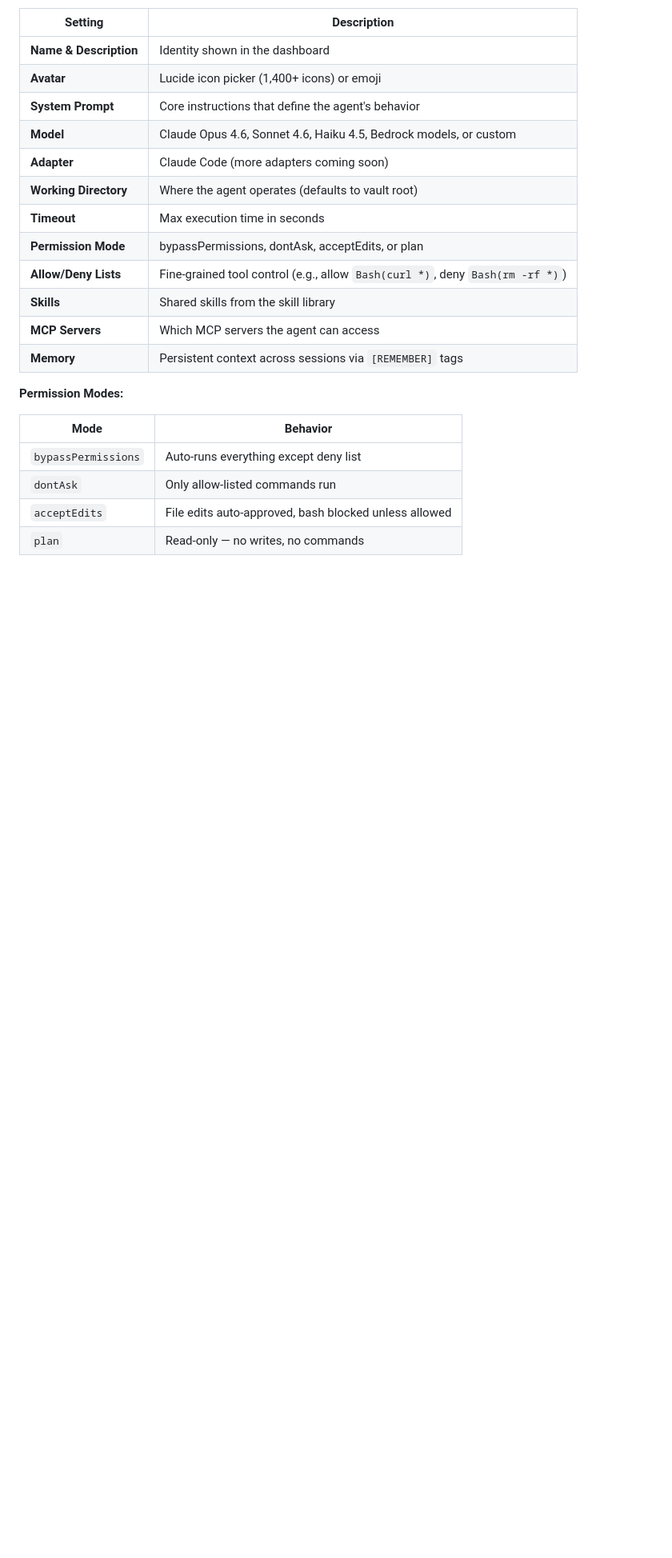
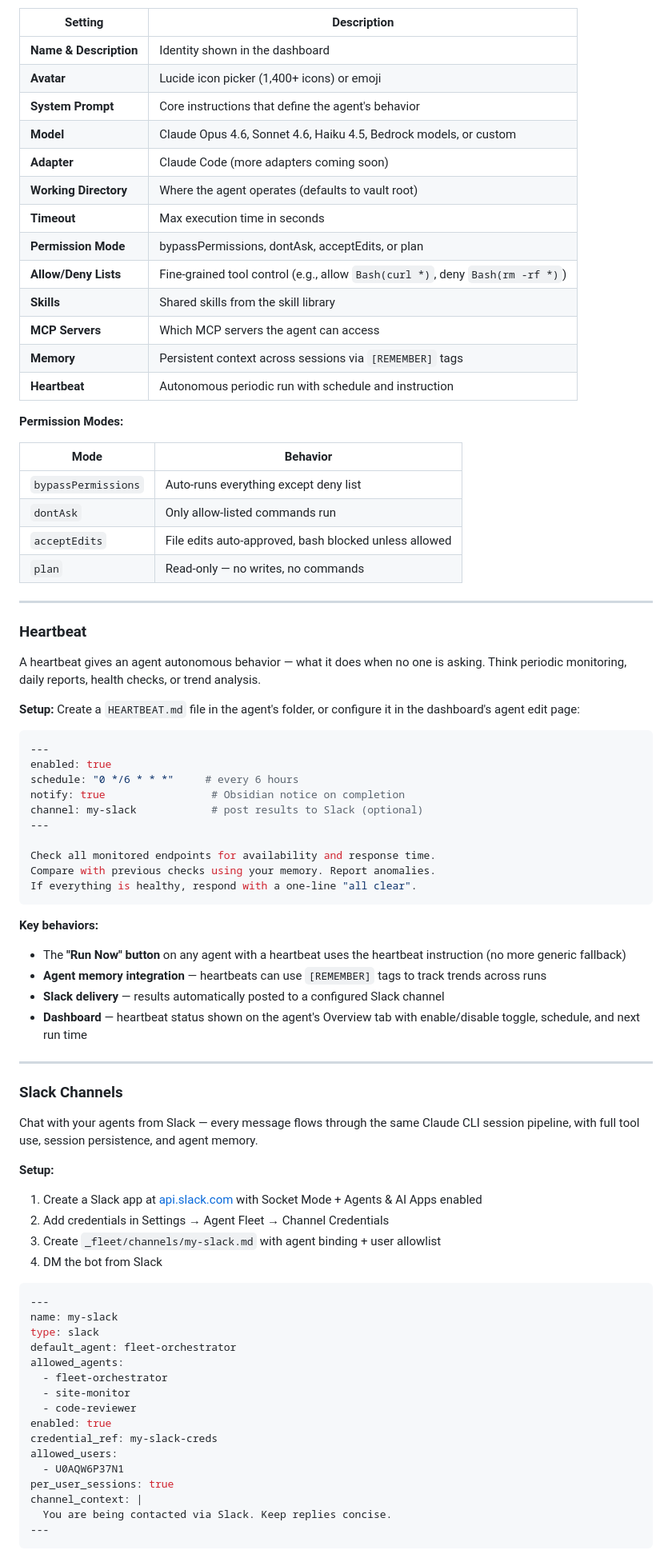
Before and after one commit to denberek/obsidian-agent-fleet, a Markdown page: README.md, the part around one of its changes. Shown at 80% size. GitHub-like rendering; blank space fills up the shorter version.

Commit message:
docs: update README with channels, heartbeat, multi-agent routing
Co-Authored-By: Claude Opus 4.6 (1M context) <noreply@anthropic.com>

````diff
--- a/README.md
+++ b/README.md
@@ -113,6 +119,7 @@ agents/my-agent/
 | **Skills** | Shared skills from the skill library |
 | **MCP Servers** | Which MCP servers the agent can access |
 | **Memory** | Persistent context across sessions via `[REMEMBER]` tags |
+| **Heartbeat** | Autonomous periodic run with schedule and instruction |
 
 **Permission Modes:**
 
@@ -122,3 +129,62 @@ agents/my-agent/
 | `dontAsk` | Only allow-listed commands run |
 | `acceptEdits` | File edits auto-approved, bash blocked unless allowed |
 | `plan` | Read-only — no writes, no commands |
+
+---
+
+### Heartbeat
+
+A heartbeat gives an agent autonomous behavior — what it does when no one is asking. Think periodic monitoring, daily reports, health checks, or trend analysis.
+
+**Setup:** Create a `HEARTBEAT.md` file in the agent's folder, or configure it in the dashboard's agent edit page:
+
+```yaml
+---
+enabled: true
+schedule: "0 */6 * * *"     # every 6 hours
+notify: true                 # Obsidian notice on completion
+channel: my-slack            # post results to Slack (optional)
+---
+
+Check all monitored endpoints for availability and response time.
+Compare with previous checks using your memory. Report anomalies.
+If everything is healthy, respond with a one-line "all clear".
+```
+
+**Key behaviors:**
+- The **"Run Now" button** on any agent with a heartbeat uses the heartbeat instruction (no more generic fallback)
+- **Agent memory integration** — heartbeats can use `[REMEMBER]` tags to track trends across runs
+- **Slack delivery** — results automatically posted to a configured Slack channel
+- **Dashboard** — heartbeat status shown on the agent's Overview tab with enable/disable toggle, schedule, and next run time
+
+---
+
+### Slack Channels
+
+Chat with your agents from Slack — every message flows through the same Claude CLI session pipeline, with full tool use, session persistence, and agent memory.
+
+**Setup:**
+1. Create a Slack app at [api.slack.com](https://api.slack.com/apps) with Socket Mode + Agents & AI Apps enabled
+2. Add credentials in Settings → Agent Fleet → Channel Credentials
+3. Create `_fleet/channels/my-slack.md` with agent binding + user allowlist
+4. DM the bot from Slack
+
+```yaml
+---
+name: my-slack
+type: slack
+default_agent: fleet-orchestrator
+allowed_agents:
+  - fleet-orchestrator
+  - site-monitor
+  - code-reviewer
+enabled: true
+credential_ref: my-slack-creds
+allowed_users:
+  - U0AQW6P37N1
+per_user_sessions: true
+channel_context: |
+  You are being contacted via Slack. Keep replies concise.
+---
+```
+
````
Also changed, not shown: other parts of README.md (+53 -30 lines).
